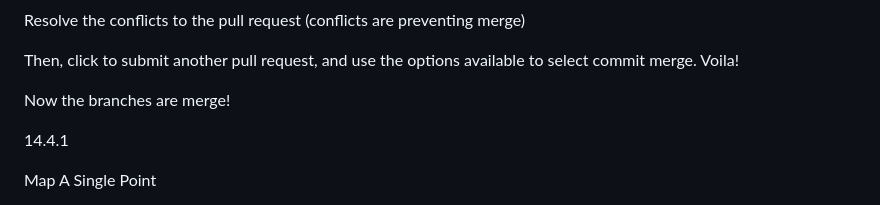
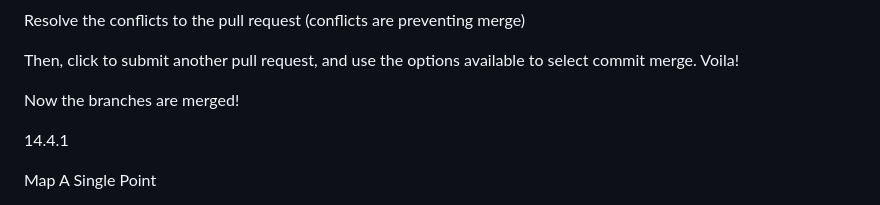
Before and after one commit to willmino/14_EarthQuakes_Javascript, a Markdown page: 14notes.md, the part around the change. Drawn GitHub-style.

Commit message:
uploading files

```diff
--- a/14notes.md
+++ b/14notes.md
@@ -131,7 +131,7 @@ Resolve the conflicts to the pull request (conflicts are preventing merge)
 Then, click to submit another pull request, and use the options available to select commit merge. Voila!
 
 
-Now the branches are merge!
+Now the branches are merged!
 
 
 14.4.1
```
